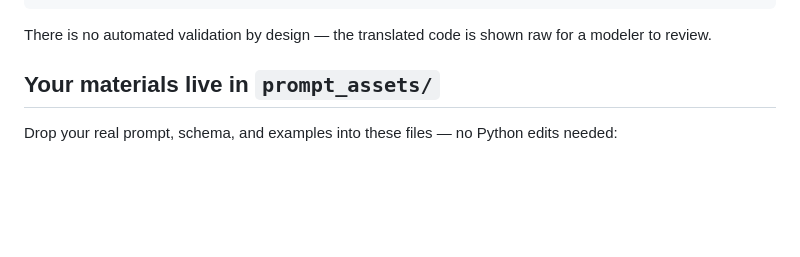
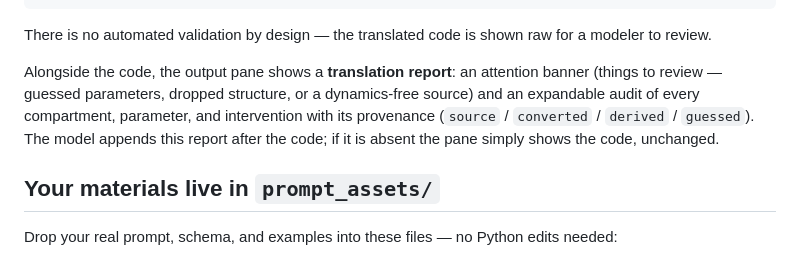
Before and after one commit to ManuelLoistl/epitranslator, a Markdown page: README.md, the part around the change. Rendered like a GitHub page; blank space fills up the shorter version.

Commit message:
Document the translation-report feature and record e2e verification

```diff
--- a/README.md
+++ b/README.md
@@ -23,6 +23,13 @@ Link to a disease model in → schema-adjusted model out.
 
 There is no automated validation by design — the translated code is shown raw
 for a modeler to review.
+
+Alongside the code, the output pane shows a **translation report**: an attention
+banner (things to review — guessed parameters, dropped structure, or a
+dynamics-free source) and an expandable audit of every compartment, parameter,
+and intervention with its provenance (`source` / `converted` / `derived` /
+`guessed`). The model appends this report after the code; if it is absent the
+pane simply shows the code, unchanged.
 
 ## Your materials live in `prompt_assets/`
 
```
Also changed, not shown: docs/ROADMAP.md (+7 -0 lines), docs/prompt-change-log.md (+13 -0 lines).
